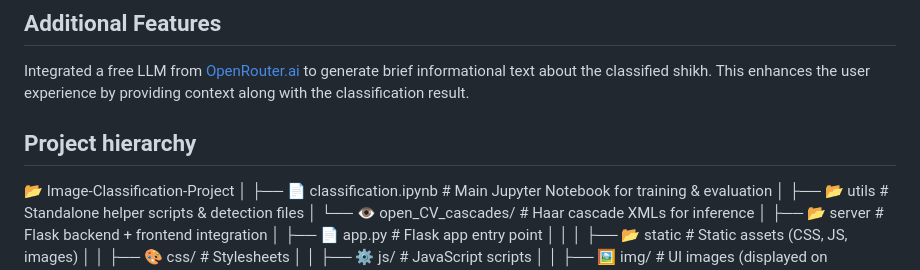
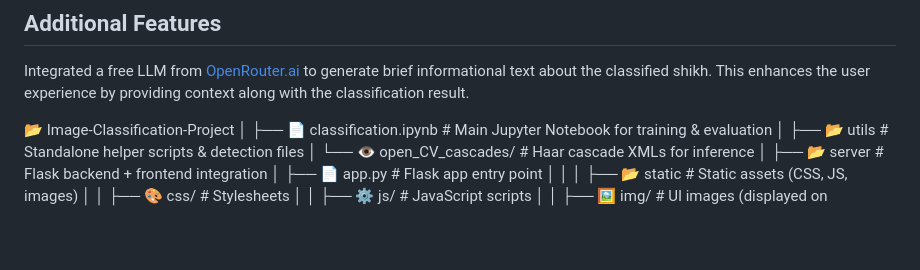
Before and after one commit to AAhmeddRRagabb/Image-Classification-Project, a Markdown page: README.md, the part around the change. Rendered like a GitHub page; blank space fills up the shorter version.

```diff
--- a/README.md
+++ b/README.md
@@ -22,7 +22,6 @@ This project provides hands-on experience in Machine Learning (ML) through the t
 Integrated a free LLM from [OpenRouter.ai](https://openrouter.ai/) to generate brief informational text about the classified shikh. This enhances the user experience by providing context along with the classification result.
 
 
-## Project hierarchy
 
 📂 Image-Classification-Project
 │
```
